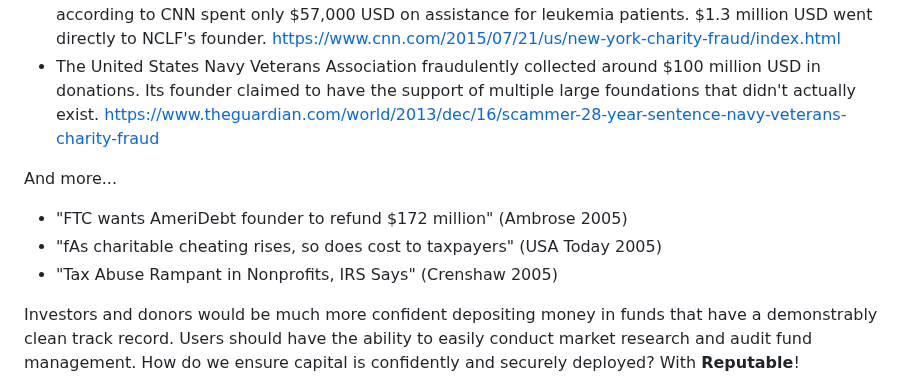
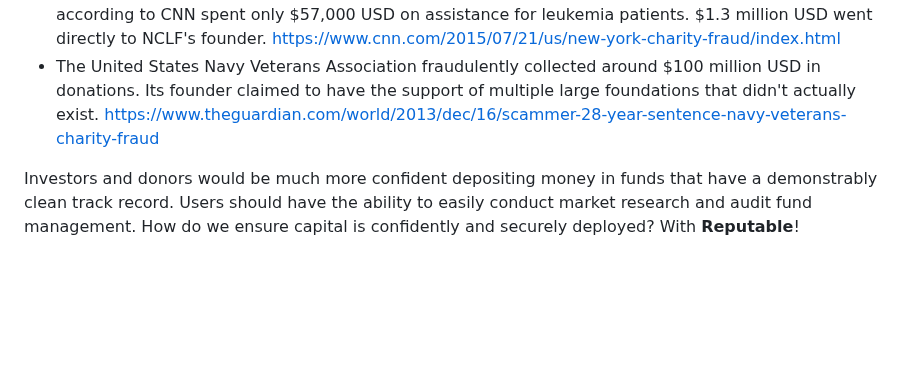
Before and after one commit to WilliamUW/ETHNYC, a Markdown page: README.md, the part around the change. GitHub-like rendering; blank space fills up the shorter version.

```diff
--- a/README.md
+++ b/README.md
@@ -9,11 +9,6 @@
 - Associated Community Services made 1.3 billion robocalls, soliciting money for moral causes (helping homeless veterans, breast cancer, children with autism) and not following through. $110 million USD was fraudulently claimed. https://www.ftc.gov/legal-library/browse/cases-proceedings/162-3208-associated-community-services-inc
 - National Children's Leukemia Foundation took in around $9.7 million in charitable contributions, but according to CNN spent only $57,000 USD on assistance for leukemia patients. $1.3 million USD went directly to NCLF's founder. https://www.cnn.com/2015/07/21/us/new-york-charity-fraud/index.html
 - The United States Navy Veterans Association fraudulently collected around $100 million USD in donations. Its founder claimed to have the support of multiple large foundations that didn't actually exist. https://www.theguardian.com/world/2013/dec/16/scammer-28-year-sentence-navy-veterans-charity-fraud
-
-And more...
-- "FTC wants AmeriDebt founder to refund $172 million" (Ambrose 2005)
-- "fAs charitable cheating rises, so does cost to taxpayers" (USA Today 2005)
-- "Tax Abuse Rampant in Nonprofits, IRS Says" (Crenshaw 2005)
 
 Investors and donors would be much more confident depositing money in funds that have a demonstrably clean track record. Users should have the ability to easily conduct market research and audit fund management. How do we ensure capital is confidently and securely deployed? With **Reputable**!
 
```
